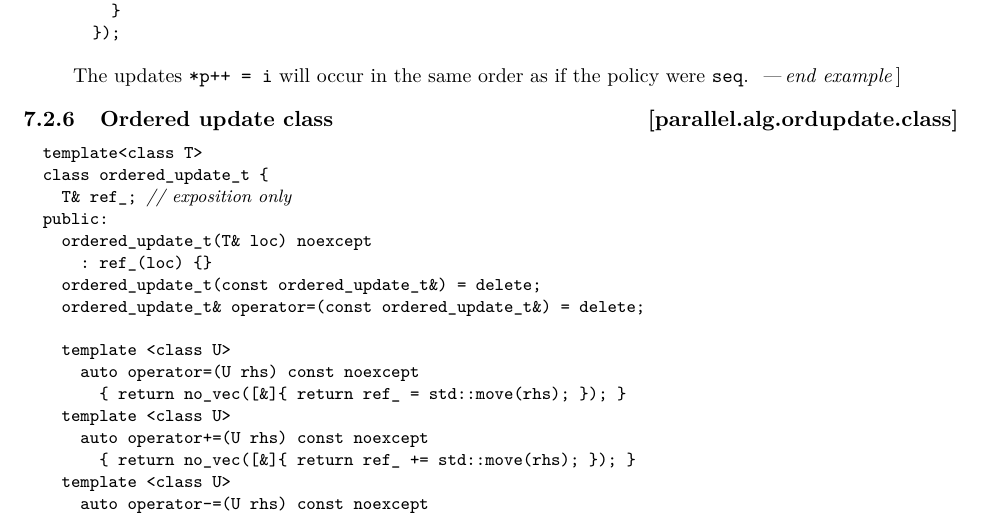
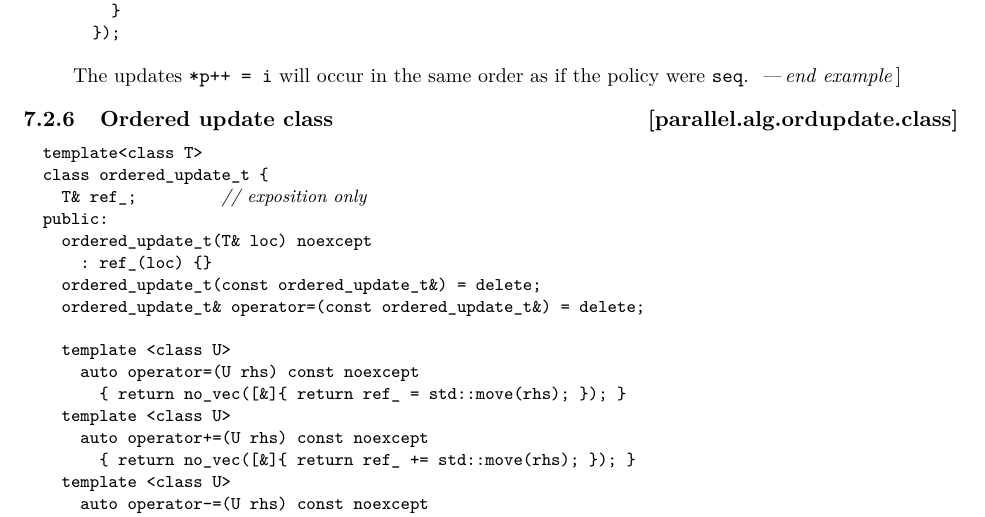
Before and after one commit to cplusplus/parallelism-ts, a LaTeX book (src/ts.tex, which reads src/algorithms.tex): part of page 16 of 51, cut so that both start at the same text. Compiled offline with pdfLaTeX.

Commit message:
Code whitespace and newline cleanup
Signed-off-by: Matthias Kretz <kretz@kde.org>

```diff
--- a/src/algorithms.tex
+++ b/src/algorithms.tex
@@ -403,7 +403,7 @@ The updates \tcode{*p++ = i} will occur in the same order as if the policy were
 \begin{codeblock}
 template<class T>
 class ordered_update_t {
-  T& ref_; // exposition only
+  T& ref_;         // \expos
 public:
   ordered_update_t(T& loc) noexcept
     : ref_(loc) {}
```
Also changed, not shown: src/taskblock.tex (+5 -8 lines).
